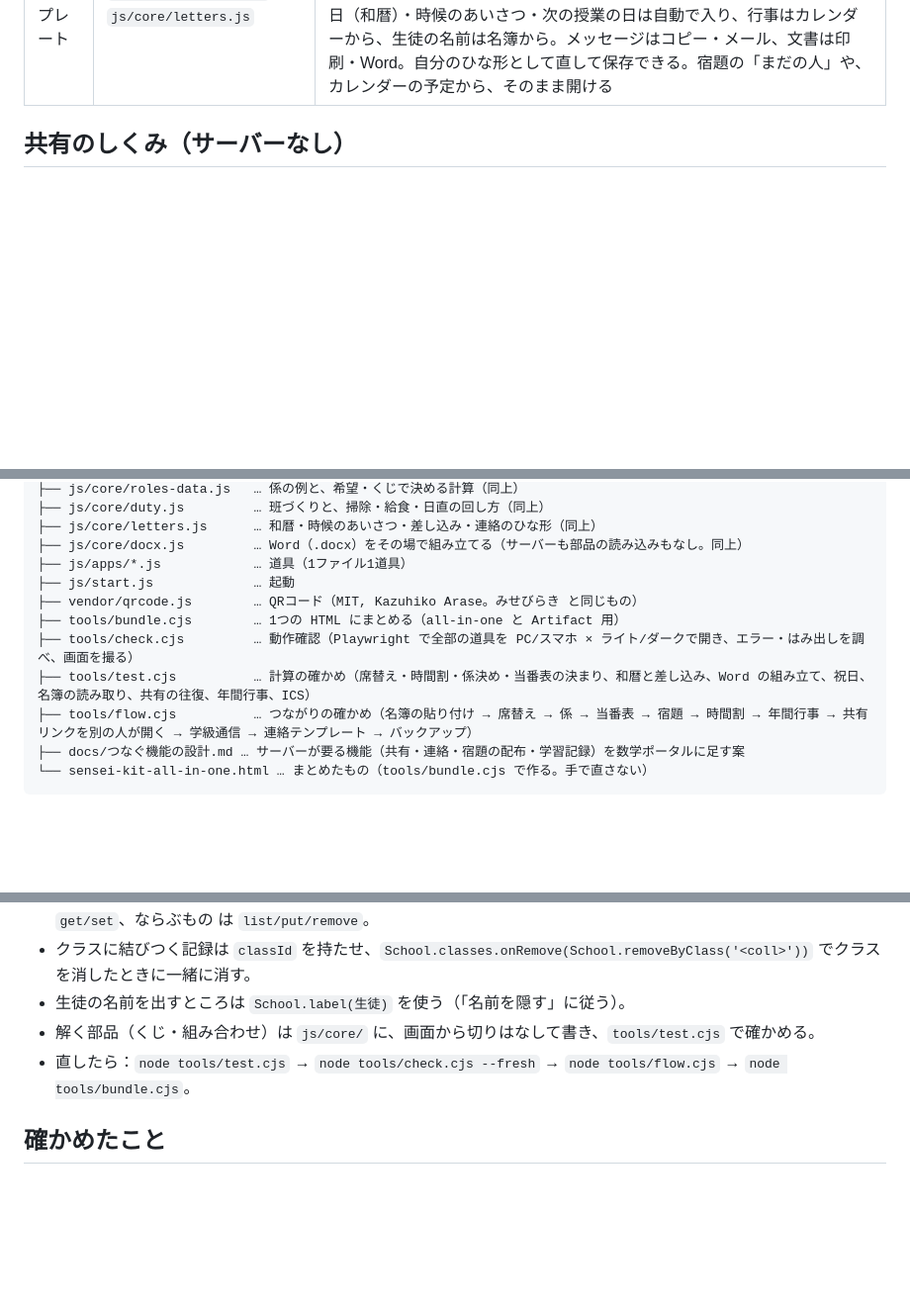
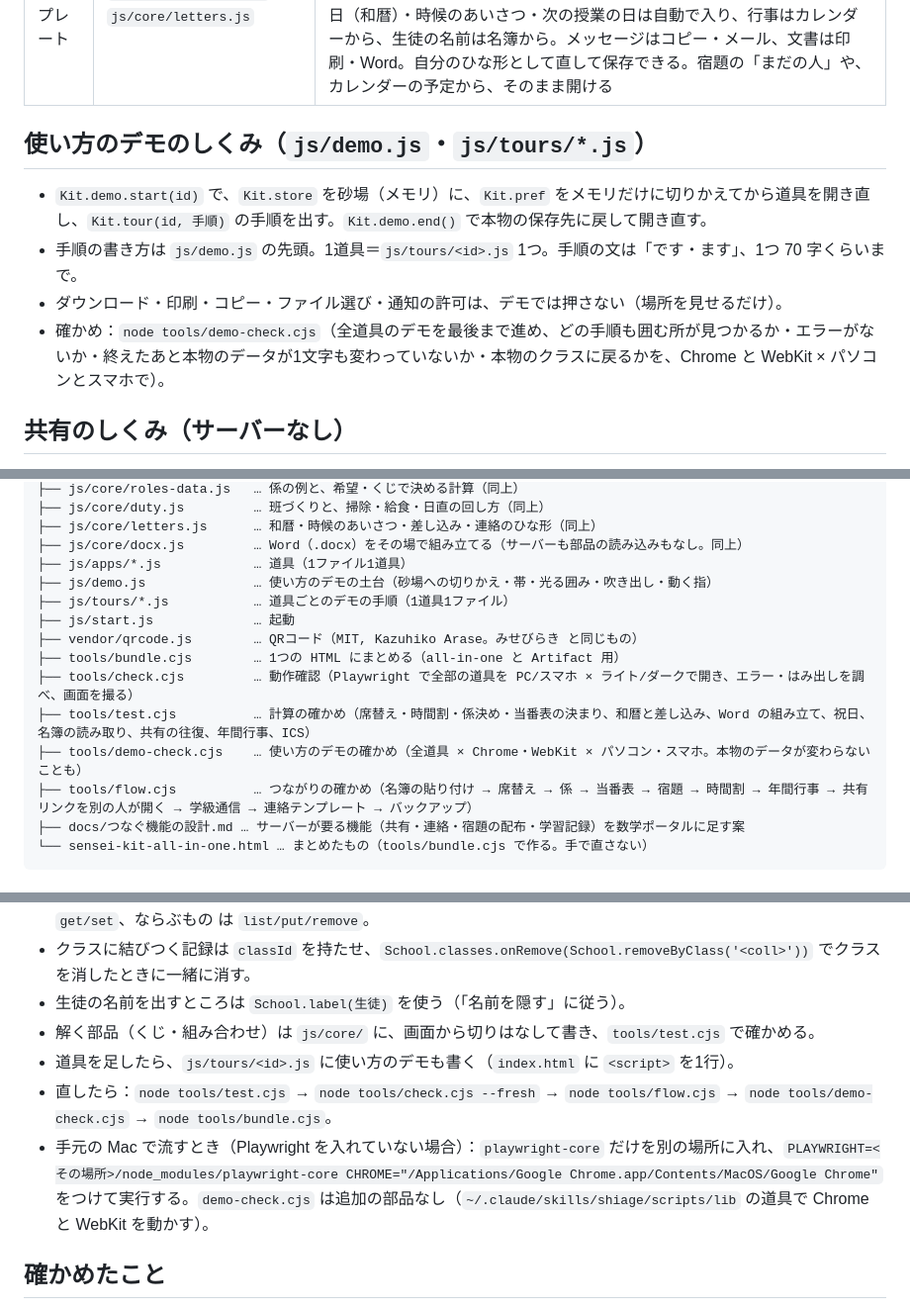
Before and after one commit to dora9991/gazou-prompt, a Markdown page: sensei-kit/README.md, 3 parts joined by grey strips. Shown at 99% size. GitHub-like rendering; blank space fills up the shorter version.

Commit message:
先生の道具箱：README に使い方のデモのしくみと確かめ方を書く
Co-Authored-By: Claude Opus 5.5 <noreply@anthropic.com>

```diff
--- a/sensei-kit/README.md
+++ b/sensei-kit/README.md
@@ -35,6 +37,13 @@
 | リマインダー | `js/apps/reminders.js` | 期限・時刻・くり返し（毎日・平日・毎週・毎月）。期限切れ／今日／明日／この1週間。ページを開いている間は時刻に知らせる。スマホのカレンダーに書き出して（.ics、知らせつき）確実に知らせる。共有 |
 | 学級通信 | `js/apps/newsletter.js` `js/core/docx.js` | 題字（通信の名前・号・発行日〈和暦／西暦〉・学校名・発行）の下に、文章・予定表・箇条書き・囲み・写真を並べる。予定表は「カレンダーから入れる」（行事・テストなどを日ごとに、宿題の締切も）、箇条書きは「宿題・提出物から足す」。A4 たて・B4 たて・A4 よこ、1段・2段、見出しのかたち3つ、字体3つ（白黒の印刷機で見やすいよう色なし）。縮めた紙面で「1枚に入るか」を見ながら書ける。印刷・Word（.docx）・連絡アプリに貼る文。前の号を写して次の号 |
 | 連絡テンプレート | `js/apps/templates.js` `js/core/letters.js` | 保護者へ（行事・面談〈切り取りの希望票つき〉・お礼・学級閉鎖・持ち物・提出物・欠席への返事・けが・下校時刻・テスト前）、生徒へ（明日の連絡・課題・テスト範囲・行事の集合）、先生へ（自習監督・会議の案内・休みの連絡・引き継ぎ・お礼）の 19 のひな形。クラス・先生の名前・発行日（和暦）・時候のあいさつ・次の授業の日は自動で入り、行事はカレンダーから、生徒の名前は名簿から。メッセージはコピー・メール、文書は印刷・Word。自分のひな形として直して保存できる。宿題の「まだの人」や、カレンダーの予定から、そのまま開ける |
+
+## 使い方のデモのしくみ（`js/demo.js`・`js/tours/*.js`）
+
+- `Kit.demo.start(id)` で、`Kit.store` を砂場（メモリ）に、`Kit.pref` をメモリだけに切りかえてから道具を開き直し、`Kit.tour(id, 手順)` の手順を出す。`Kit.demo.end()` で本物の保存先に戻して開き直す。
+- 手順の書き方は `js/demo.js` の先頭。1道具＝`js/tours/<id>.js` 1つ。手順の文は「です・ます」、1つ 70 字くらいまで。
+- ダウンロード・印刷・コピー・ファイル選び・通知の許可は、デモでは押さない（場所を見せるだけ）。
+- 確かめ：`node tools/demo-check.cjs`（全道具のデモを最後まで進め、どの手順も囲む所が見つかるか・エラーがないか・終えたあと本物のデータが1文字も変わっていないか・本物のクラスに戻るかを、Chrome と WebKit × パソコンとスマホで）。
 
 ## 共有のしくみ（サーバーなし）
 
@@ -67,11 +76,14 @@ sensei-kit/
 ├── js/core/letters.js      … 和暦・時候のあいさつ・差し込み・連絡のひな形（同上）
 ├── js/core/docx.js         … Word（.docx）をその場で組み立てる（サーバーも部品の読み込みもなし。同上）
 ├── js/apps/*.js            … 道具（1ファイル1道具）
+├── js/demo.js              … 使い方のデモの土台（砂場への切りかえ・帯・光る囲み・吹き出し・動く指）
+├── js/tours/*.js           … 道具ごとのデモの手順（1道具1ファイル）
 ├── js/start.js             … 起動
 ├── vendor/qrcode.js        … QRコード（MIT, Kazuhiko Arase。みせびらき と同じもの）
 ├── tools/bundle.cjs        … 1つの HTML にまとめる（all-in-one と Artifact 用）
 ├── tools/check.cjs         … 動作確認（Playwright で全部の道具を PC/スマホ × ライト/ダークで開き、エラー・はみ出しを調べ、画面を撮る）
 ├── tools/test.cjs          … 計算の確かめ（席替え・時間割・係決め・当番表の決まり、和暦と差し込み、Word の組み立て、祝日、名簿の読み取り、共有の往復、年間行事、ICS）
+├── tools/demo-check.cjs    … 使い方のデモの確かめ（全道具 × Chrome・WebKit × パソコン・スマホ。本物のデータが変わらないことも）
 ├── tools/flow.cjs          … つながりの確かめ（名簿の貼り付け → 席替え → 係 → 当番表 → 宿題 → 時間割 → 年間行事 → 共有リンクを別の人が開く → 学級通信 → 連絡テンプレート → バックアップ）
 ├── docs/つなぐ機能の設計.md … サーバーが要る機能（共有・連絡・宿題の配布・学習記録）を数学ポータルに足す案
 └── sensei-kit-all-in-one.html … まとめたもの（tools/bundle.cjs で作る。手で直さない）
@@ -84,7 +96,9 @@ sensei-kit/
 - クラスに結びつく記録は `classId` を持たせ、`School.classes.onRemove(School.removeByClass('<coll>'))` でクラスを消したときに一緒に消す。
 - 生徒の名前を出すところは `School.label(生徒)` を使う（「名前を隠す」に従う）。
 - 解く部品（くじ・組み合わせ）は `js/core/` に、画面から切りはなして書き、`tools/test.cjs` で確かめる。
-- 直したら：`node tools/test.cjs` → `node tools/check.cjs --fresh` → `node tools/flow.cjs` → `node tools/bundle.cjs`。
+- 道具を足したら、`js/tours/<id>.js` に使い方のデモも書く（`index.html` に `<script>` を1行）。
+- 直したら：`node tools/test.cjs` → `node tools/check.cjs --fresh` → `node tools/flow.cjs` → `node tools/demo-check.cjs` → `node tools/bundle.cjs`。
+- 手元の Mac で流すとき（Playwright を入れていない場合）：`playwright-core` だけを別の場所に入れ、`PLAYWRIGHT=<その場所>/node_modules/playwright-core CHROME="/Applications/Google Chrome.app/Contents/MacOS/Google Chrome"` をつけて実行する。`demo-check.cjs` は追加の部品なし（`~/.claude/skills/shiage/scripts/lib` の道具で Chrome と WebKit を動かす）。
 
 ## 確かめたこと
 
```
Also changed, not shown: other parts of sensei-kit/README.md (+2 -0 lines).
